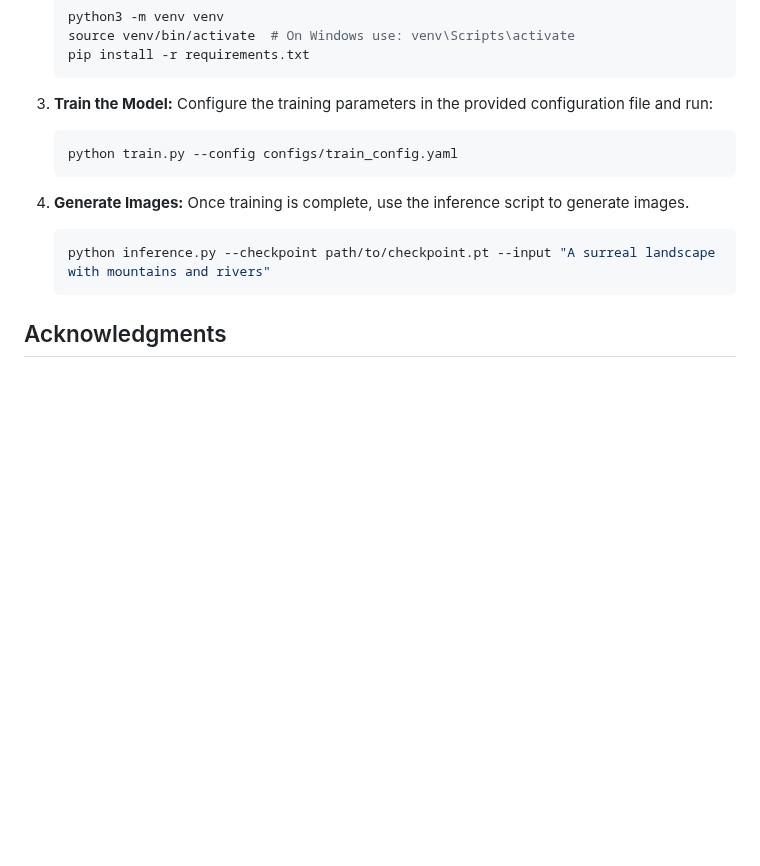
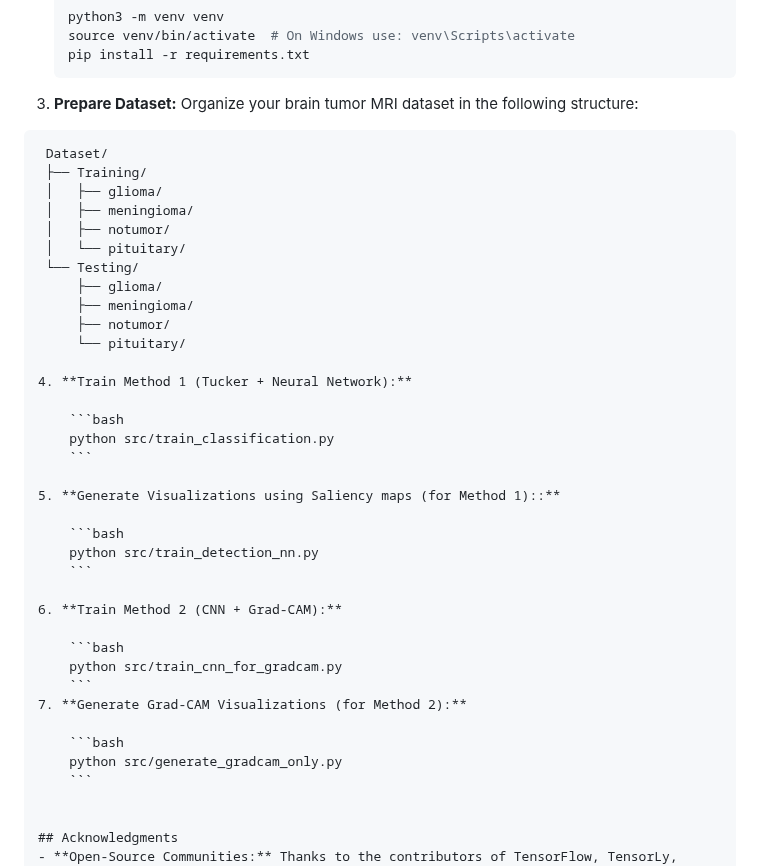
Before and after one commit to BRAIN-Lab-AI/TumorDetect-A-Deep-Learning-Framework-for-Brain-Tumor-Detection, a Markdown page: README.md, the part around the change. GitHub-like rendering; blank space fills up the shorter version.

````diff
--- a/README.md
+++ b/README.md
@@ -117,17 +117,43 @@ The workflow classify MRI images into tumor types through two approaches:
     pip install -r requirements.txt
     ```
 
-3. **Train the Model:**
-    Configure the training parameters in the provided configuration file and run:
+3. **Prepare Dataset:** Organize your brain tumor MRI dataset in the following structure:
+```
+ Dataset/
+ ├── Training/
+ │   ├── glioma/
+ │   ├── meningioma/
+ │   ├── notumor/
+ │   └── pituitary/
+ └── Testing/
+     ├── glioma/
+     ├── meningioma/
+     ├── notumor/
+     └── pituitary/
+
+4. **Train Method 1 (Tucker + Neural Network):**
+
     ```bash
-    python train.py --config configs/train_config.yaml
+    python src/train_classification.py
     ```
 
-4. **Generate Images:**
-    Once training is complete, use the inference script to generate images.
+5. **Generate Visualizations using Saliency maps (for Method 1)::**
+
     ```bash
-    python inference.py --checkpoint path/to/checkpoint.pt --input "A surreal landscape with mountains and rivers"
+    python src/train_detection_nn.py
     ```
+
+6. **Train Method 2 (CNN + Grad-CAM):**
+
+    ```bash
+    python src/train_cnn_for_gradcam.py
+    ```
+7. **Generate Grad-CAM Visualizations (for Method 2):**
+
+    ```bash
+    python src/generate_gradcam_only.py
+    ```
+
 
 ## Acknowledgments
 - **Open-Source Communities:** Thanks to the contributors of TensorFlow, TensorLy, scikit-learn, and other libraries for their amazing work.
````
